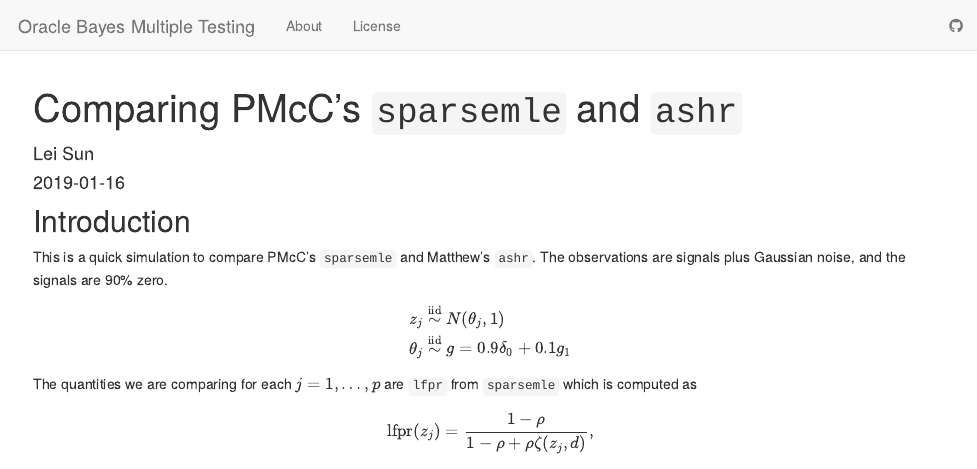
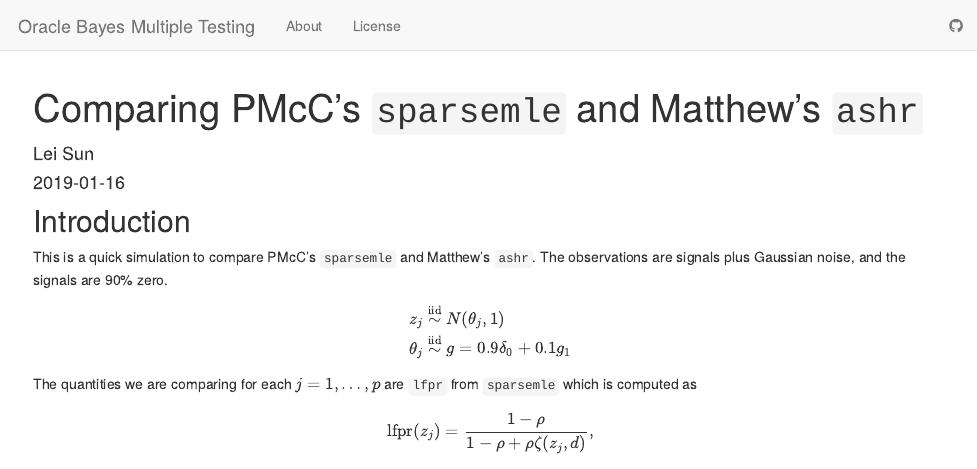
Before and after one commit to LSun/OracleBayesMT, an R Markdown document (analysis/sparsemle.rmd): the page in a window 1100 px wide, from its top. Rendered offline with R 4.5, knitr and Pandoc, with nearby package versions; drawn as R Markdown's standard HTML page in place of the format the file asks for; some code elsewhere in the file could not run offline.

Commit message:
wflow_publish("analysis/sparsemle.rmd")

```diff
--- a/analysis/sparsemle.rmd
+++ b/analysis/sparsemle.rmd
@@ -1,5 +1,5 @@
 ---
-title: "Comparing PMcC's `sparsemle` and `ashr`"
+title: "Comparing PMcC's `sparsemle` and Matthew's `ashr`"
 author: "Lei Sun"
 date: "2019-01-16"
 output:
```
